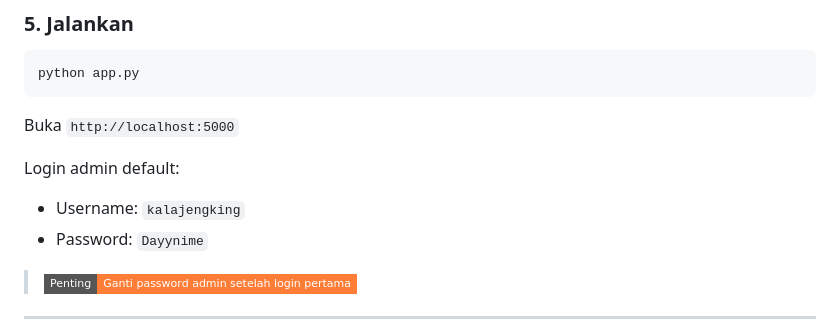
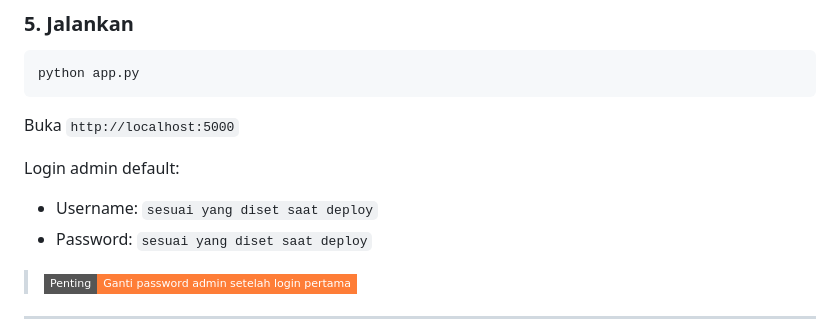
Before and after one commit to RMBLOGG/dayycode, a Markdown page: README.md, the part around the change. Rendered like a GitHub page; badges without logos.

```diff
--- a/README.md
+++ b/README.md
@@ -124,8 +124,8 @@ python app.py
 Buka `http://localhost:5000`
 
 Login admin default:
-- Username: `kalajengking`
-- Password: `Dayynime`
+- Username: `sesuai yang diset saat deploy`
+- Password: `sesuai yang diset saat deploy`
 
 > [![Warning](https://img.shields.io/badge/Penting-Ganti%20password%20admin%20setelah%20login%20pertama-orange?style=flat-square&logo=alerttriangle&logoColor=white)]()
 
```
